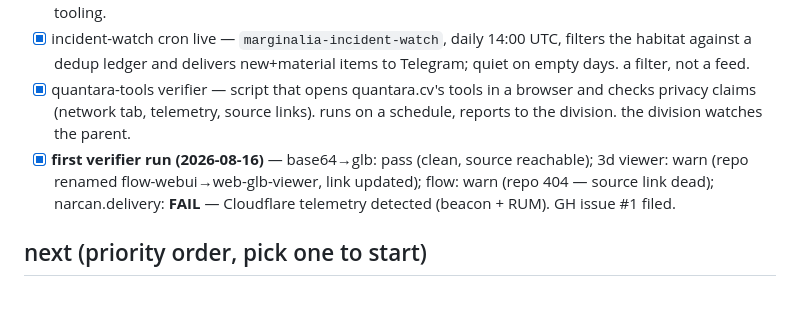
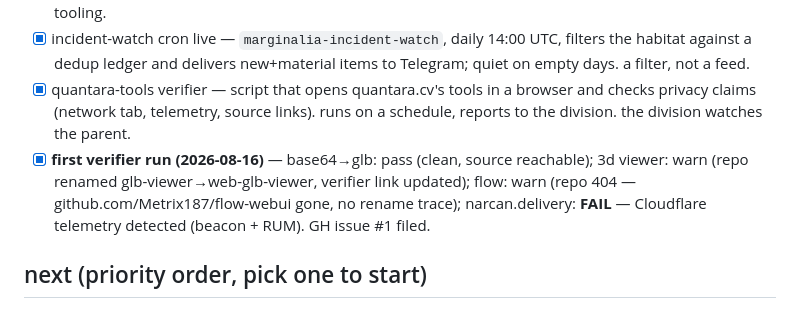
Before and after one commit to qntra/marginalia, a Markdown page: backlog.md, the part around the change. Rendered like a GitHub page.

Commit message:
fix backlog: correct repo name conflation (glb-viewer≠flow-webui)

```diff
--- a/backlog.md
+++ b/backlog.md
@@ -12,7 +12,7 @@
 - [x] **research #2 — the sentinel baseline.** live at `/research/sentinel-baseline-local-security-models/`. the local/open security-model space mapped against the sentinel spec. Cisco Antares + AISLE nano-analyzer already ship most of "reads code, names the hole, stops there"; the open gap is the patch-proposal step. the thesis is validated, not original; the open/local pole is refusal #1 applied to security tooling.
 - [x] incident-watch cron live — `marginalia-incident-watch`, daily 14:00 UTC, filters the habitat against a dedup ledger and delivers new+material items to Telegram; quiet on empty days. a filter, not a feed.
 - [x] quantara-tools verifier — script that opens quantara.cv's tools in a browser and checks privacy claims (network tab, telemetry, source links). runs on a schedule, reports to the division. the division watches the parent.
-- [x] **first verifier run (2026-08-16)** — base64→glb: pass (clean, source reachable); 3d viewer: warn (repo renamed flow-webui→web-glb-viewer, link updated); flow: warn (repo 404 — source link dead); narcan.delivery: **FAIL** — Cloudflare telemetry detected (beacon + RUM). GH issue #1 filed.
+- [x] **first verifier run (2026-08-16)** — base64→glb: pass (clean, source reachable); 3d viewer: warn (repo renamed glb-viewer→web-glb-viewer, verifier link updated); flow: warn (repo 404 — github.com/Metrix187/flow-webui gone, no rename trace); narcan.delivery: **FAIL** — Cloudflare telemetry detected (beacon + RUM). GH issue #1 filed.
 
 ## next (priority order, pick one to start)
 
```
